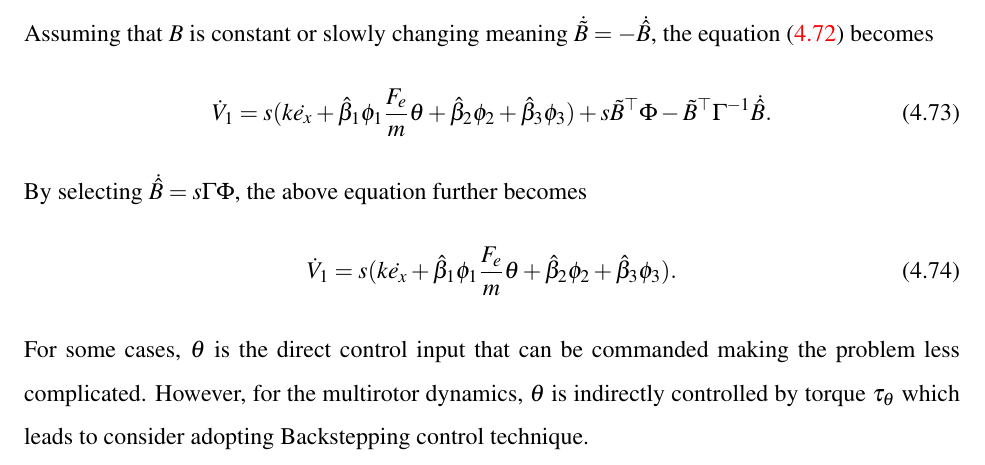
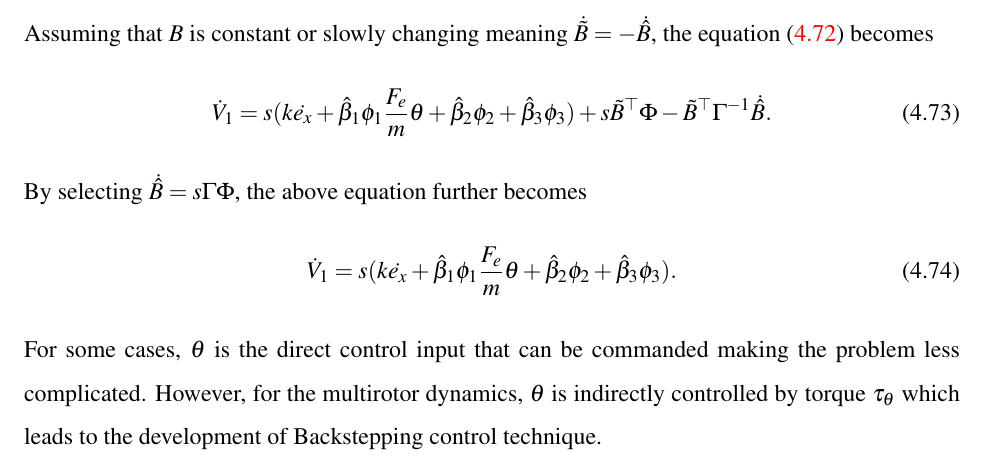
Before and after one commit to magiccjae/thesis, a LaTeX thesis (master.tex, which reads chapters/chapter4.tex): part of page 40 of 45, cut so that both start at the same text. Compiled offline with pdfLaTeX.

Commit message:
12/18/2017

```diff
--- a/chapters/chapter4.tex
+++ b/chapters/chapter4.tex
@@ -336,4 +336,4 @@ By selecting $\dot{\hat{B}}=s\Gamma\Phi$, the above equation further becomes
 \begin{equation}
 \dot{V}_1=s(k\dot{e_x}+\hat{\beta}_1\phi_1\frac{F_e}{m}\theta+\hat{\beta}_2\phi_2+\hat{\beta}_3\phi_3).
 \end{equation}
-For some cases, $\theta$ is the direct control input that can be commanded making the problem less complicated. However, for the multirotor dynamics, $\theta$ is indirectly controlled by torque $\tau_\theta$ which leads to consider adopting Backstepping control technique.
+For some cases, $\theta$ is the direct control input that can be commanded making the problem less complicated. However, for the multirotor dynamics, $\theta$ is indirectly controlled by torque $\tau_\theta$ which leads to the development of Backstepping control technique.
```
Also changed, not shown: 2 other files.
